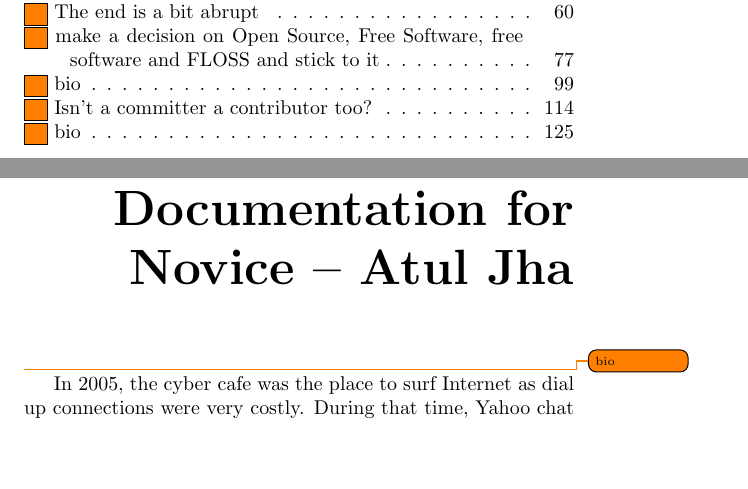
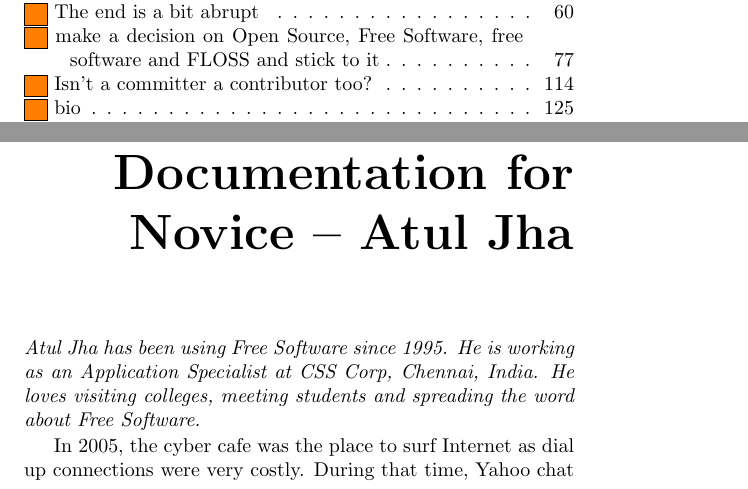
Before and after one commit to Open-Advice/Open-Advice, a LaTeX thesis (Open-Advice.tex, which reads documentationsupport/AtulJha.tex): two parts of pages 9 and 109 of 366, joined at a grey line, cut so that both start at the same text, the shorter picture padded with empty space. Compiled offline with pdfLaTeX.

Commit message:
add bio for Atul

```diff
--- a/documentationsupport/AtulJha.tex
+++ b/documentationsupport/AtulJha.tex
@@ -1,5 +1,9 @@
 \chapter{Life Changer Documentation for Novice -- Atul Jha}
-\todo{bio}
+
+\textit{Atul Jha has been using Free Software since 1995. He is working as an
+Application Specialist at CSS Corp, Chennai, India. He loves visiting colleges,
+meeting students and spreading the word about Free Software.}
+
 In 2005, the cyber cafe was the place to surf Internet as dial up connections
 were very costly. During that time, Yahoo chat was very popular and I used to
 visit the \#hackers channel there. There were some crazy people there who said they
```
